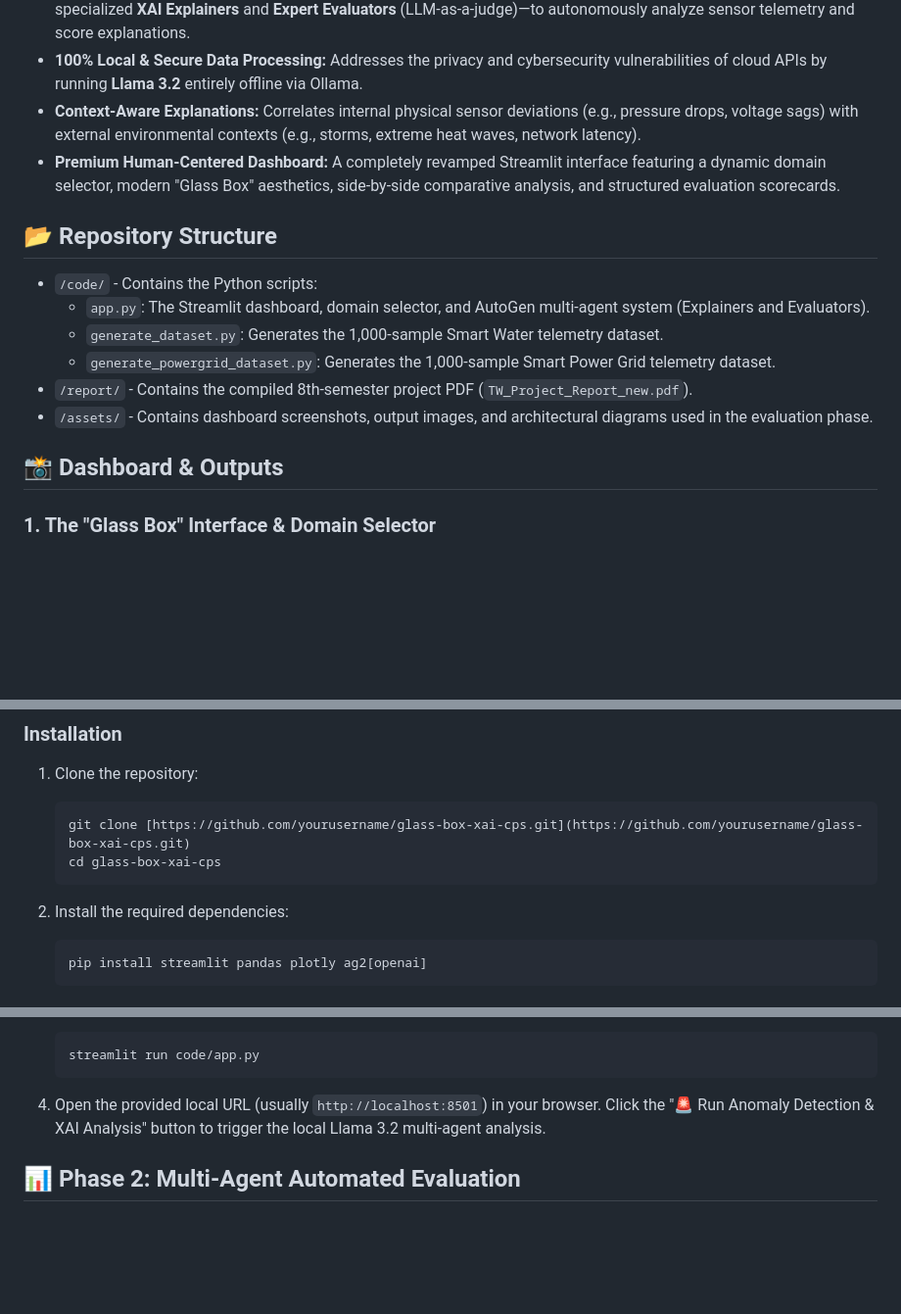
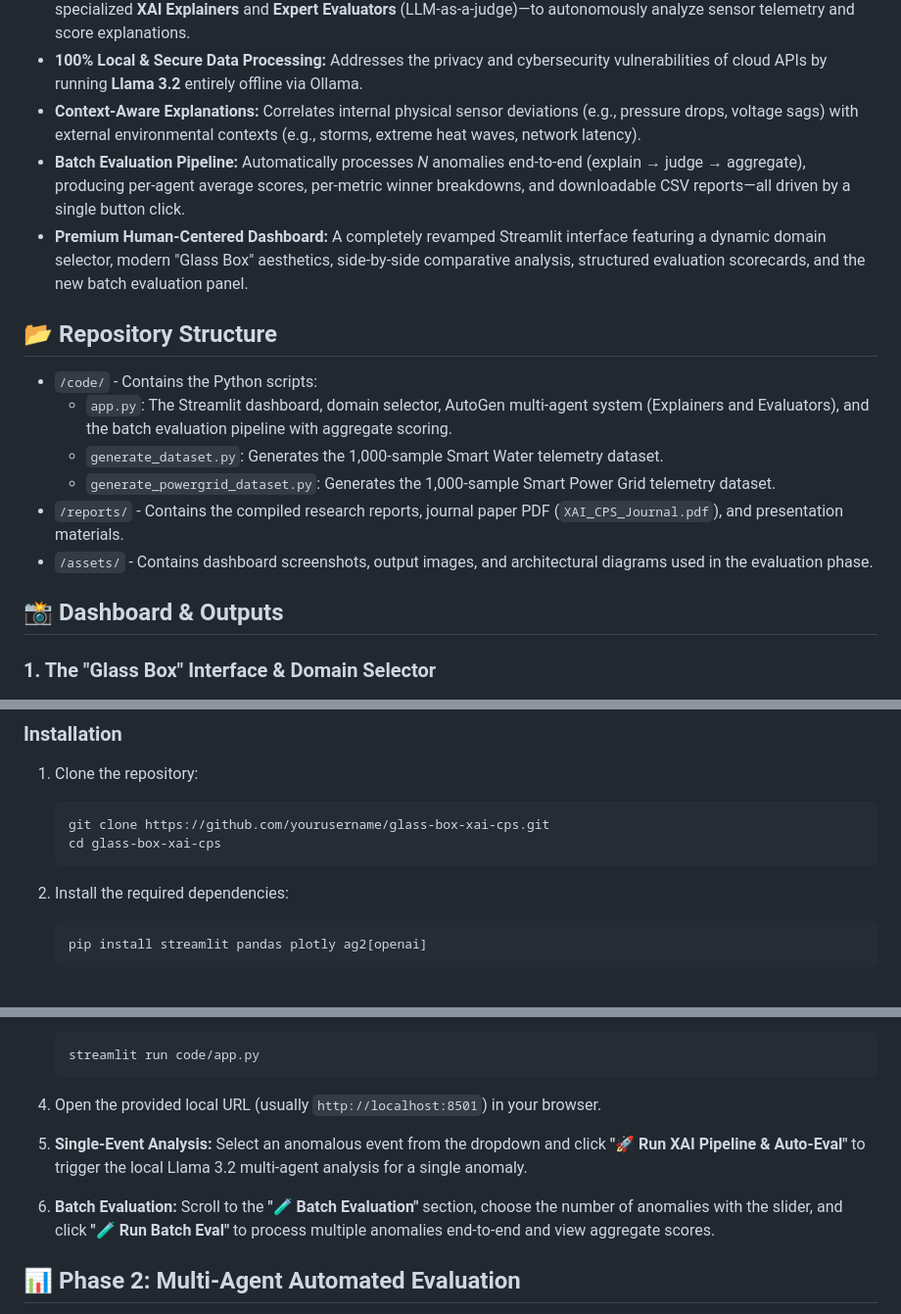
Before and after one commit to SubhranshuPan/XAI-CPS, a Markdown page: README.md, 3 parts joined by grey strips. Shown at 98% size. GitHub-like rendering; blank space fills up the shorter version.

````diff
--- a/README.md
+++ b/README.md
@@ -17,14 +17,15 @@ We transition from theoretical design to a functional "Glass Box" software proto
 * **Advanced Multi-Agent Architecture:** Utilizes Microsoft AutoGen to orchestrate multiple AI agents—including specialized **XAI Explainers** and **Expert Evaluators** (LLM-as-a-judge)—to autonomously analyze sensor telemetry and score explanations.
 * **100% Local & Secure Data Processing:** Addresses the privacy and cybersecurity vulnerabilities of cloud APIs by running **Llama 3.2** entirely offline via Ollama.
 * **Context-Aware Explanations:** Correlates internal physical sensor deviations (e.g., pressure drops, voltage sags) with external environmental contexts (e.g., storms, extreme heat waves, network latency).
-* **Premium Human-Centered Dashboard:** A completely revamped Streamlit interface featuring a dynamic domain selector, modern "Glass Box" aesthetics, side-by-side comparative analysis, and structured evaluation scorecards.
+* **Batch Evaluation Pipeline:** Automatically processes *N* anomalies end-to-end (explain → judge → aggregate), producing per-agent average scores, per-metric winner breakdowns, and downloadable CSV reports—all driven by a single button click.
+* **Premium Human-Centered Dashboard:** A completely revamped Streamlit interface featuring a dynamic domain selector, modern "Glass Box" aesthetics, side-by-side comparative analysis, structured evaluation scorecards, and the new batch evaluation panel.
 
 ## 📂 Repository Structure
 * `/code/` - Contains the Python scripts:
-  * `app.py`: The Streamlit dashboard, domain selector, and AutoGen multi-agent system (Explainers and Evaluators).
+  * `app.py`: The Streamlit dashboard, domain selector, AutoGen multi-agent system (Explainers and Evaluators), and the batch evaluation pipeline with aggregate scoring.
   * `generate_dataset.py`: Generates the 1,000-sample Smart Water telemetry dataset.
   * `generate_powergrid_dataset.py`: Generates the 1,000-sample Smart Power Grid telemetry dataset.
-* `/report/` - Contains the compiled 8th-semester project PDF (`TW_Project_Report_new.pdf`).
+* `/reports/` - Contains the compiled research reports, journal paper PDF (`XAI_CPS_Journal.pdf`), and presentation materials.
 * `/assets/` - Contains dashboard screenshots, output images, and architectural diagrams used in the evaluation phase.
 
 ## 📸 Dashboard & Outputs
@@ -62,11 +73,11 @@ We transition from theoretical design to a functional "Glass Box" software proto
 1. Clone the repository:
 
    ```bash
-   git clone [https://github.com/yourusername/glass-box-xai-cps.git](https://github.com/yourusername/glass-box-xai-cps.git)
+   git clone https://github.com/yourusername/glass-box-xai-cps.git
    cd glass-box-xai-cps
    ```
 
-3. Install the required dependencies:
+2. Install the required dependencies:
 
    ```bash
    pip install streamlit pandas plotly ag2[openai]
@@ -86,7 +97,9 @@ We transition from theoretical design to a functional "Glass Box" software proto
    streamlit run code/app.py
    ```
 
-4. Open the provided local URL (usually ```http://localhost:8501```) in your browser. Click the "🚨 Run Anomaly Detection & XAI Analysis" button to trigger the local Llama 3.2 multi-agent analysis.
+4. Open the provided local URL (usually ```http://localhost:8501```) in your browser.
+5. **Single-Event Analysis:** Select an anomalous event from the dropdown and click **"🚀 Run XAI Pipeline & Auto-Eval"** to trigger the local Llama 3.2 multi-agent analysis for a single anomaly.
+6. **Batch Evaluation:** Scroll to the **"🧪 Batch Evaluation"** section, choose the number of anomalies with the slider, and click **"🧪 Run Batch Eval"** to process multiple anomalies end-to-end and view aggregate scores.
 
 ## 📊 Phase 2: Multi-Agent Automated Evaluation
 As part of this framework, we have upgraded our manual human evaluation process into a sophisticated **LLM-as-a-Judge** pipeline. A designated **Expert Evaluator Agent** (configured with domain-specific personas like Senior Grid Operations Engineer) automatically grades the contrasting explanations in real-time.
````
Also changed, not shown: other parts of README.md (+67 -4 lines), assets/Batch-2.png (added), assets/Batch-3.png (added), assets/Batch-4.png (added), assets/batch-1.png (added).
